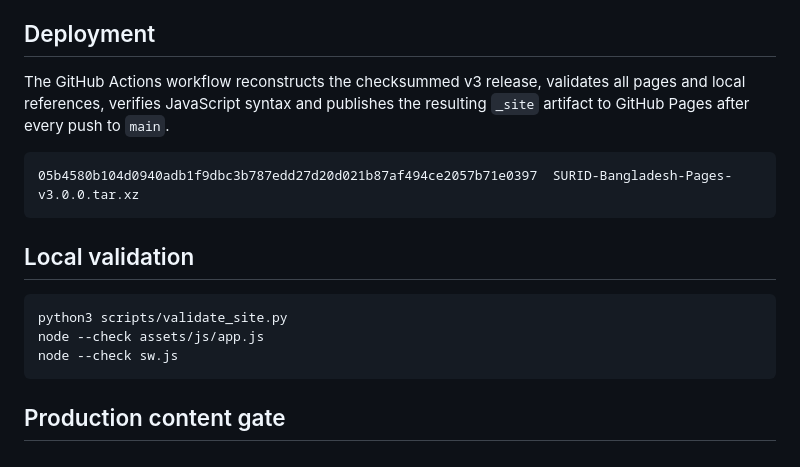
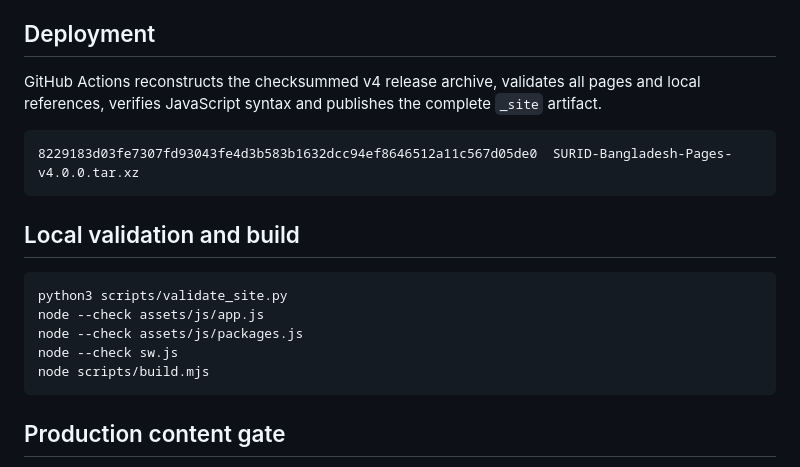
Before and after one commit to socialsarindustriesnetwork-cmd/SURID-BANGLADESH-, a Markdown page: README.md, the part around one of its changes. Drawn GitHub-style.

````diff
--- a/README.md
+++ b/README.md
@@ -68,18 +54,20 @@ Version 3 expands the site into an 18-page static web application with a reusabl
 
 ## Deployment
 
-The GitHub Actions workflow reconstructs the checksummed v3 release, validates all pages and local references, verifies JavaScript syntax and publishes the resulting `_site` artifact to GitHub Pages after every push to `main`.
+GitHub Actions reconstructs the checksummed v4 release archive, validates all pages and local references, verifies JavaScript syntax and publishes the complete `_site` artifact.
 
 ```text
-05b4580b104d0940adb1f9dbc3b787edd27d20d021b87af494ce2057b71e0397  SURID-Bangladesh-Pages-v3.0.0.tar.xz
+8229183d03fe7307fd93043fe4d3b583b1632dcc94ef8646512a11c567d05de0  SURID-Bangladesh-Pages-v4.0.0.tar.xz
 ```
 
-## Local validation
+## Local validation and build
 
 ```bash
 python3 scripts/validate_site.py
 node --check assets/js/app.js
+node --check assets/js/packages.js
 node --check sw.js
+node scripts/build.mjs
 ```
 
 ## Production content gate
````
Also changed, not shown: other parts of README.md (+34 -48 lines).
